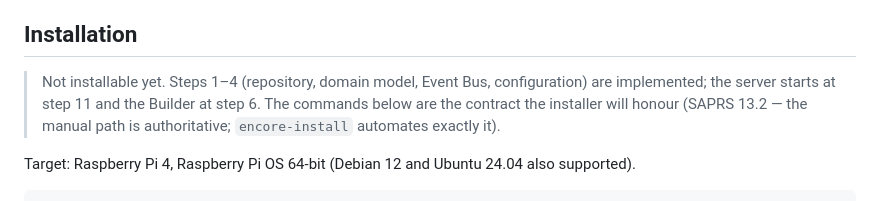
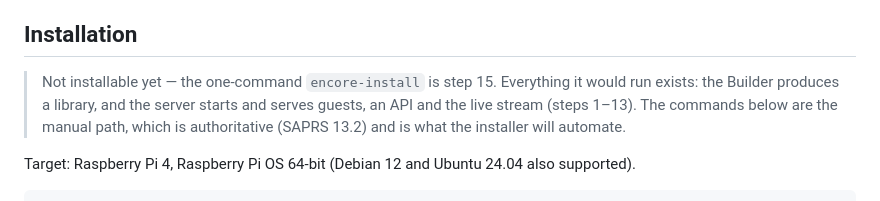
Before and after one commit to clydepro/encore, a Markdown page: README.md, the part around the change. Rendered like a GitHub page.

```diff
--- a/README.md
+++ b/README.md
@@ -142,11 +142,11 @@ superseded by
 
 ## Installation
 
-> Not installable yet. Steps 1–4 (repository, domain model, Event Bus,
-> configuration) are implemented; the server starts at step 11 and the Builder at
-> step 6. The commands below are the contract the installer will honour
-> (SAPRS 13.2 — the manual path is authoritative; `encore-install` automates
-> exactly it).
+> Not installable yet — the one-command `encore-install` is step 15. Everything it
+> would run exists: the Builder produces a library, and the server starts and
+> serves guests, an API and the live stream (steps 1–13). The commands below are
+> the manual path, which is authoritative (SAPRS 13.2) and is what the installer
+> will automate.
 
 Target: Raspberry Pi 4, Raspberry Pi OS 64-bit (Debian 12 and Ubuntu 24.04 also
 supported).
```
Also changed, not shown: docs/Developer/README.md (+8 -6 lines).
